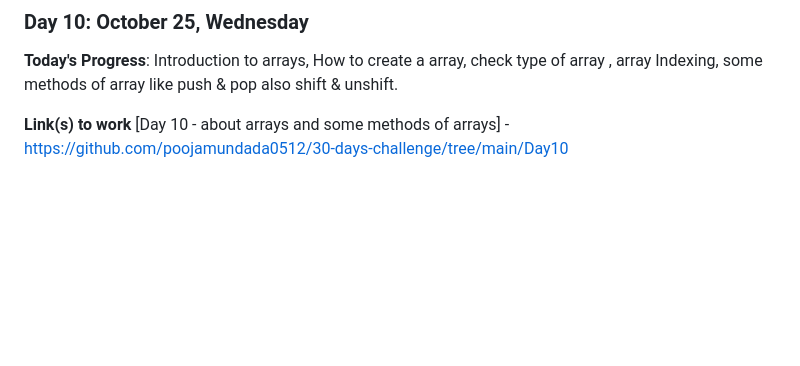
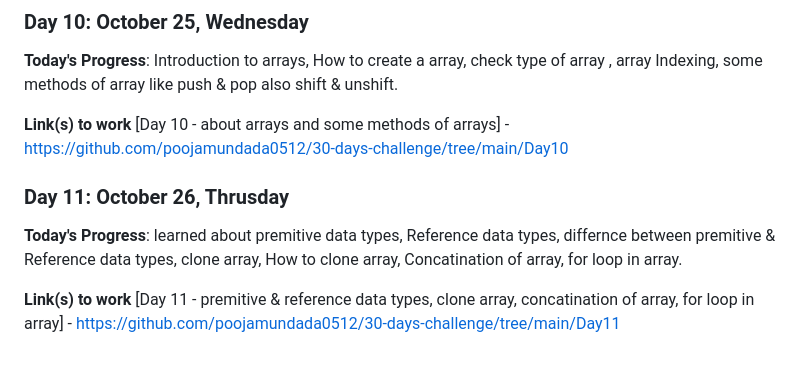
Before and after one commit to poojamundada0512/30-days-challenge, a Markdown page: README.md, the part around the change. GitHub-like rendering; blank space fills up the shorter version.

Commit message:
Updated a Readme file

```diff
--- a/README.md
+++ b/README.md
@@ -79,3 +79,11 @@
 
 **Link(s) to work**
 [Day 10 - about arrays and some methods of arrays] - https://github.com/poojamundada0512/30-days-challenge/tree/main/Day10
+
+
+### Day 11: October 26, Thrusday
+
+**Today's Progress**: learned about premitive data types, Reference data types, differnce between premitive & Reference data types, clone array, How to clone array, Concatination of array, for loop in array.
+
+**Link(s) to work**
+[Day 11 - premitive & reference data types, clone array, concatination of array, for loop in array] - https://github.com/poojamundada0512/30-days-challenge/tree/main/Day11
```
Also changed, not shown: log.md (+1 -1 lines).
